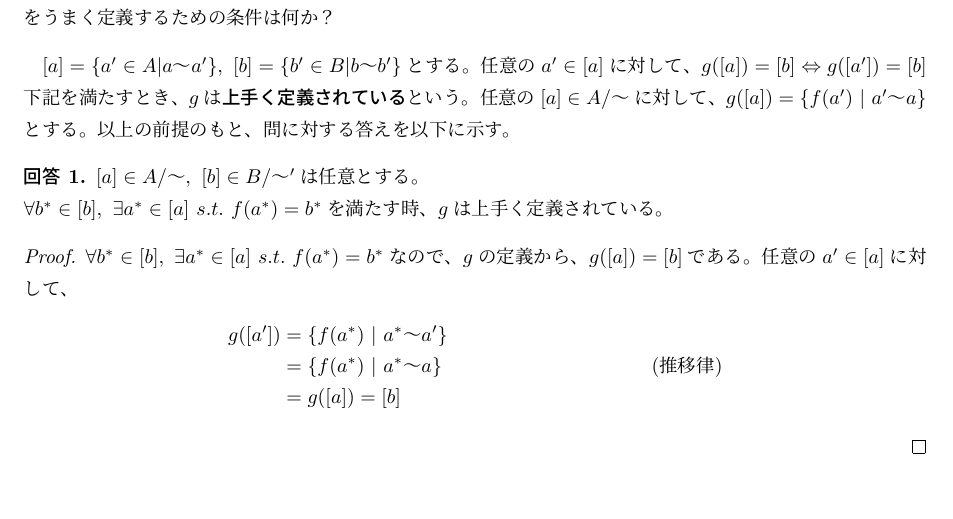
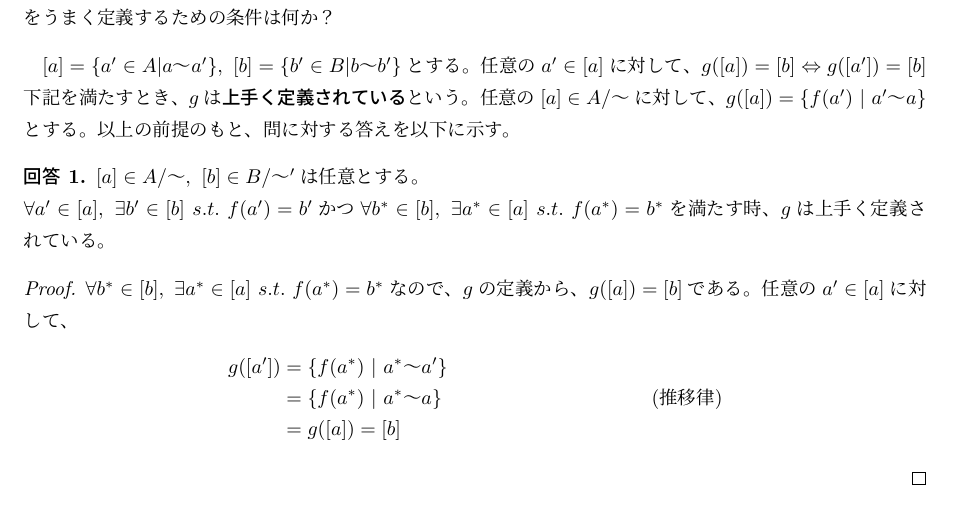
Before and after one commit to g0nta/math, a LaTeX problem sheet (20181028/homework.tex): part of the page, cut so that both start at the same text. Compiled offline with pLaTeX and dvipdfmx.

Commit message:
condition added

```diff
--- a/20181028/homework.tex
+++ b/20181028/homework.tex
@@ -23,7 +23,7 @@
     以上の前提のもと、問に対する答えを以下に示す。
     \begin{Answer}
         $[a] \in A/ 〜,\ [b] \in B/〜'$は任意とする。\\
-        $\forall b^* \in [b],\ \exists a^* \in [a]\ s.t.\ f(a^*)=b^*$を満たす時、$g$は上手く定義されている。
+        $\forall a' \in [a],\ \exists b' \in [b]\ s.t.\ f(a')=b'$かつ$\forall b^* \in [b],\ \exists a^* \in [a]\ s.t.\ f(a^*)=b^*$を満たす時、$g$は上手く定義されている。
     \end{Answer}
     \begin{proof}
         $\forall b^* \in [b],\ \exists a^* \in [a]\ s.t.\ f(a^*)=b^*$なので、$g$の定義から、
```
